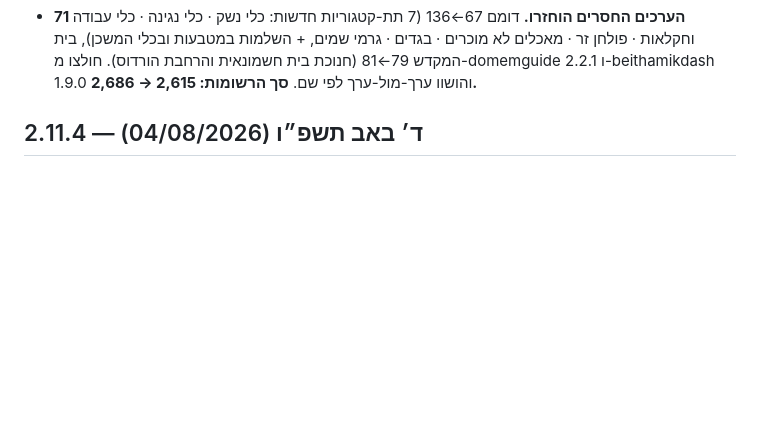
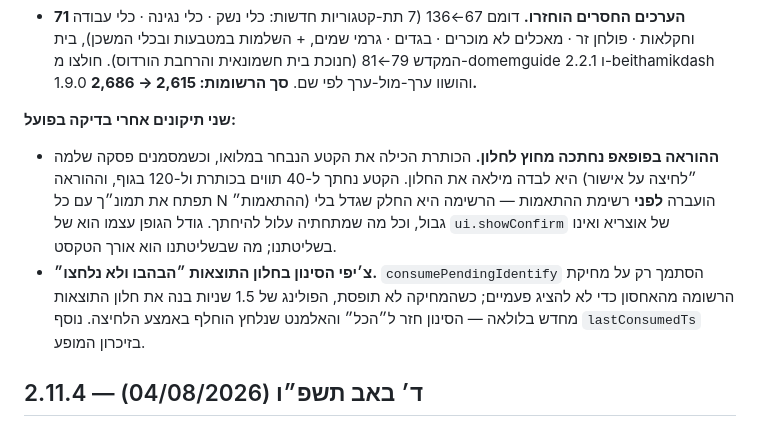
Before and after one commit to e0548433917-gif/madaei-hatanach, a Markdown page: CHANGELOG.md, the part around the change. GitHub-like rendering; blank space fills up the shorter version.

Commit message:
changelog: שני התיקונים שאחרי הבדיקה בפועל (פופאפ + לולאת הצ׳יפים)

```diff
--- a/CHANGELOG.md
+++ b/CHANGELOG.md
@@ -18,6 +18,19 @@
   שמים, + השלמות במטבעות ובכלי המשכן), בית המקדש 79←81 (חנוכת בית חשמונאית
   והרחבת הורדוס). חולצו מ-domemguide 2.2.1 ו-beithamikdash 1.9.0 והושוו
   ערך-מול-ערך לפי שם. **סך הרשומות: 2,615 → 2,686.**
+
+**שני תיקונים אחרי בדיקה בפועל:**
+
+* **ההוראה בפופאפ נחתכה מחוץ לחלון.** הכותרת הכילה את הקטע הנבחר במלואו,
+  וכשמסמנים פסקה שלמה היא לבדה מילאה את החלון. הקטע נחתך ל-40 תווים בכותרת
+  ול-120 בגוף, וההוראה (״לחיצה על אישור תפתח את תמונ״ך עם כל N ההתאמות״)
+  הועברה **לפני** רשימת ההתאמות — הרשימה היא החלק שגדל בלי גבול, וכל מה
+  שמתחתיה עלול להיחתך. גודל הגופן עצמו הוא של `ui.showConfirm` של אוצריא
+  ואינו בשליטתנו; מה שבשליטתנו הוא אורך הטקסט.
+* **צ׳יפי הסינון בחלון התוצאות ״הבהבו ולא נלחצו״.** `consumePendingIdentify`
+  הסתמך רק על מחיקת הרשומה מהאחסון כדי לא להציג פעמיים; כשהמחיקה לא תופסת,
+  הפולינג של 1.5 שניות בנה את חלון התוצאות מחדש בלולאה — הסינון חזר ל״הכל״
+  והאלמנט שנלחץ הוחלף באמצע הלחיצה. נוסף `lastConsumedTs` בזיכרון המופע.
 
 ## 2.11.4 — ד׳ באב תשפ״ו (04/08/2026)
 
```
